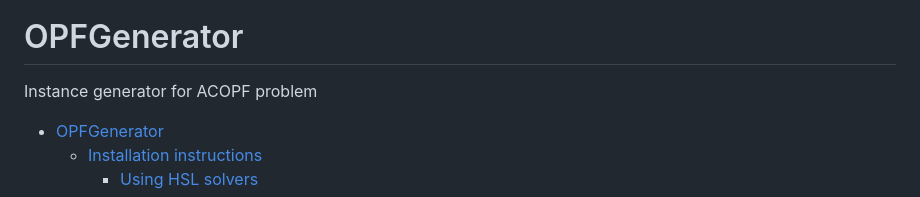
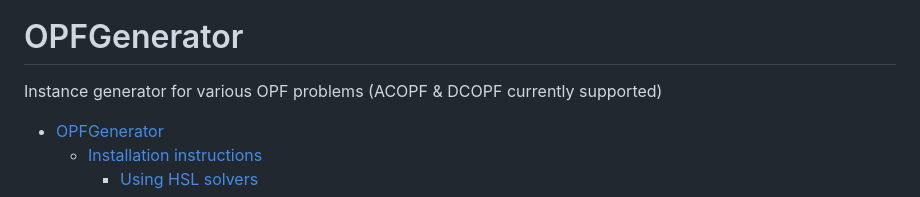
Before and after one commit to AI4OPT/OPFGenerator, a Markdown page: README.md, the part around the change. GitHub-like rendering.

```diff
--- a/README.md
+++ b/README.md
@@ -6,7 +6,7 @@ Copyright Georgia Tech 2022
 [build-url]: https://github.com/ai4opt/OPFGenerator/actions?query=workflow%3ACI
 
 # OPFGenerator
-Instance generator for ACOPF problem
+Instance generator for various OPF problems (ACOPF & DCOPF currently supported)
 
 - [OPFGenerator](#OPFGenerator)
   - [Installation instructions](#installation-instructions)
```
